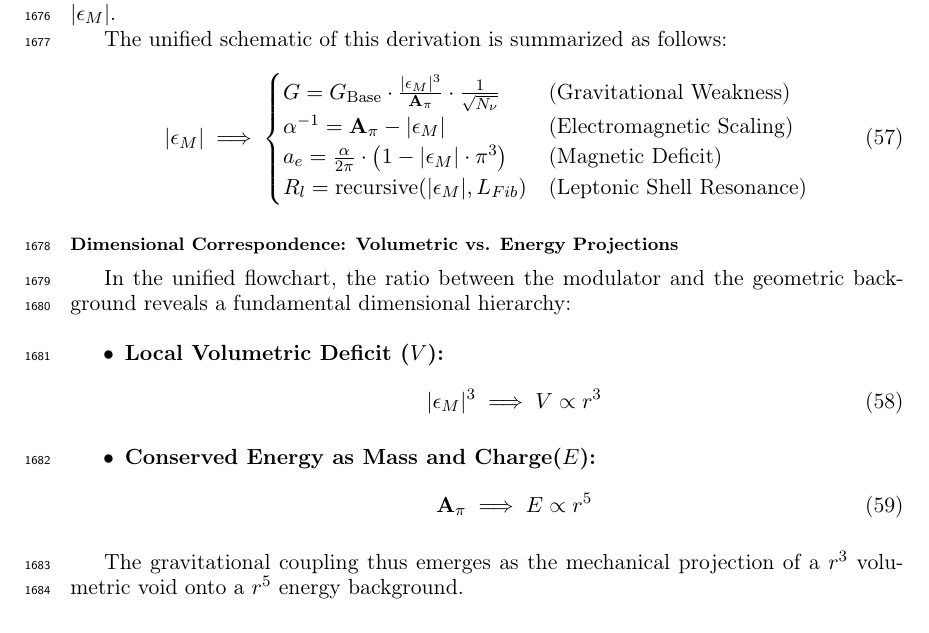
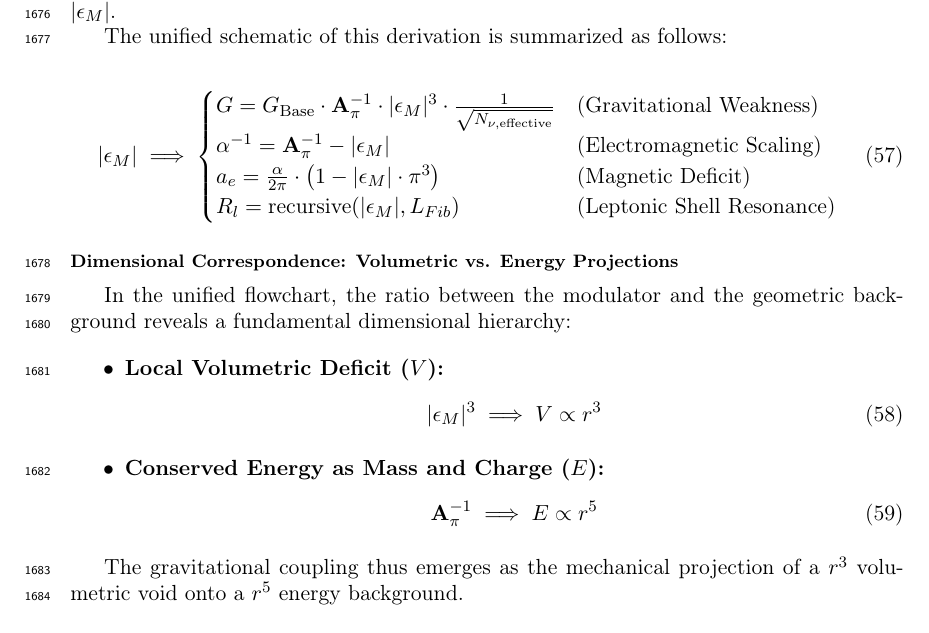
Before and after one commit to lsmolinski/MagnetismGravity, a LaTeX document (MagnetismGravity.tex): part of page 58 of 84, cut so that both start at the same text. Compiled offline with pdfLaTeX; a LaTeX package or settings file that is missing is left out.

Commit message:
fix do wzoru.

```diff
--- a/MagnetismGravity.tex
+++ b/MagnetismGravity.tex
@@ -1728,8 +1728,8 @@ The unified schematic of this derivation is summarized as follows:
 \begin{equation}
 	|\epsilon_M| \implies
 	\begin{cases}
-		G = G_{\text{Base}} \cdot \frac{|\epsilon_M|^3}{\mathbf{A}_{\pi}} \cdot \frac{1}{\sqrt{N_{\nu}}} & \text{(Gravitational Weakness)} \\
-		\alpha^{-1} = \mathbf{A}_{\pi} - |\epsilon_M| & \text{(Electromagnetic Scaling)} \\
+		G = G_{\text{Base}} \cdot \mathbf{A}_{\pi}^{-1} \cdot |\epsilon_M|^3 \cdot \frac{1}{\sqrt{N_{\nu, \text{effective}}}} & \text{(Gravitational Weakness)} \\
+		\alpha^{-1} = \mathbf{A}_{\pi}^{-1} - |\epsilon_M| & \text{(Electromagnetic Scaling)} \\
 		a_e = \frac{\alpha}{2\pi} \cdot \left( 1 - |\epsilon_M| \cdot \pi^3 \right) & \text{(Magnetic Deficit)} \\
 		R_l = \text{recursive}(|\epsilon_M|, L_{Fib}) & \text{(Leptonic Shell Resonance)}
 	\end{cases}
@@ -1744,9 +1744,9 @@ In the unified flowchart, the ratio between the modulator and the geometric back
 		|\epsilon_M|^3 \implies V \propto r^3
 	\end{equation}
 
-	\item \textbf{Conserved Energy as Mass and Charge($E$):}
+	\item \textbf{Conserved Energy as Mass and Charge ($E$):}
 	\begin{equation}
-		\mathbf{A}_{\pi} \implies E \propto r^5
+		\mathbf{A}_{\pi}^{-1} \implies E \propto r^5
 	\end{equation}
 \end{itemize}
 
```
Also changed, not shown: MagnetismGravity.pdf.
